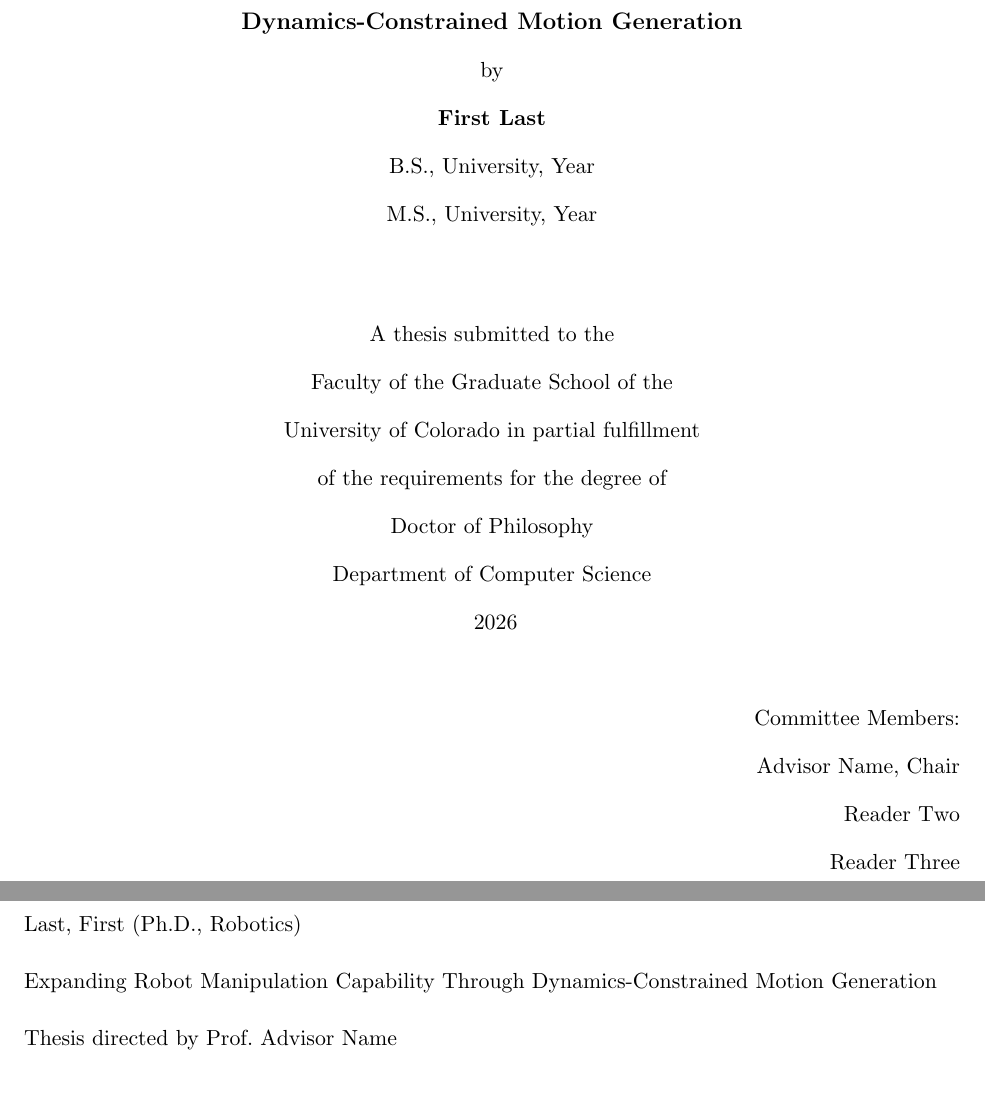
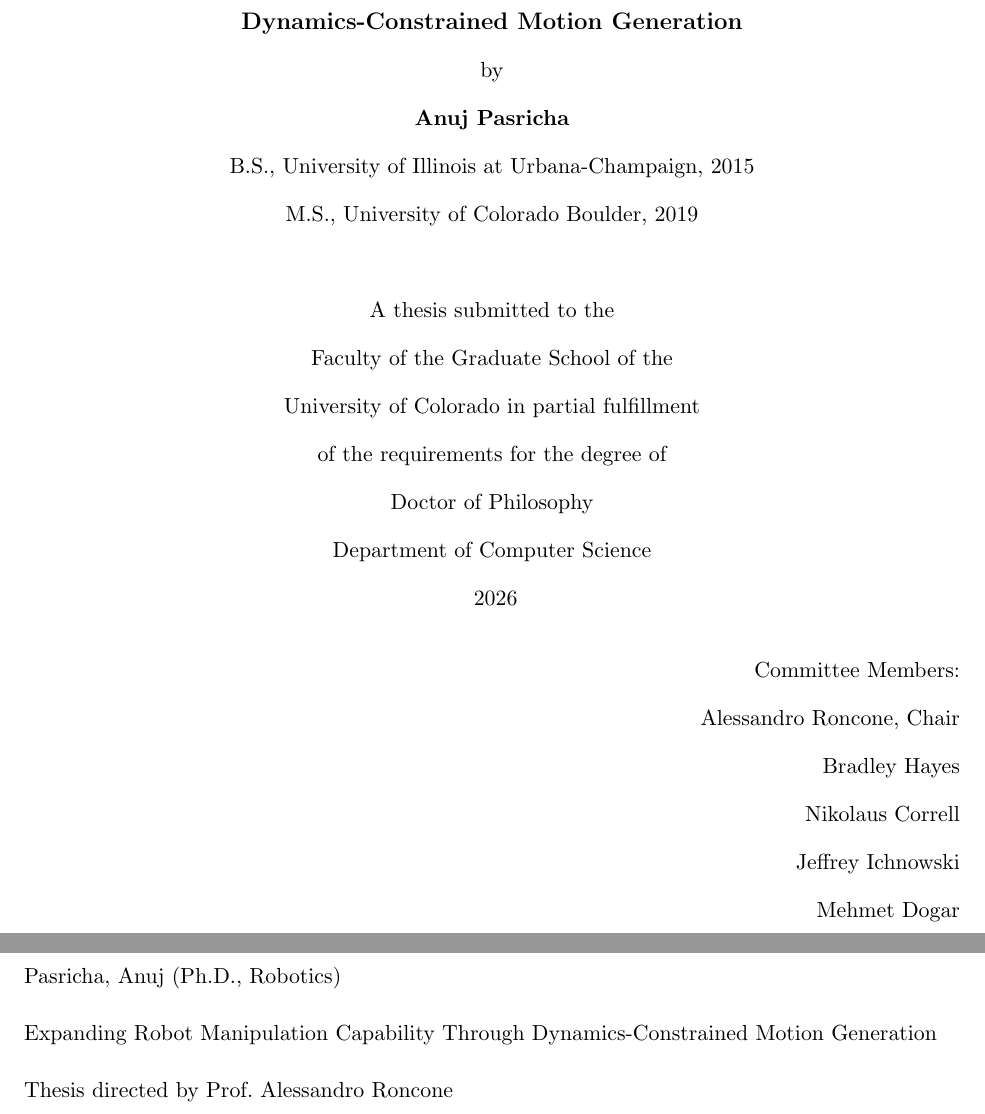
Before and after one commit to a-nooj/phd-thesis, a LaTeX thesis (ThesisFilePkg/mythesis.tex): two parts of pages 1 and 2 of 111, joined at a grey line, cut so that both start at the same text, the shorter picture padded with empty space. Compiled offline with pdfLaTeX.

Commit message:
Updates from Overleaf

```diff
--- a/ThesisFilePkg/mythesis.tex
+++ b/ThesisFilePkg/mythesis.tex
@@ -16,10 +16,10 @@
 \title{Expanding Robot Manipulation Capability Through Dynamics-Constrained Motion Generation}
 
 % TODO: Personalize the front matter below.
-\author{First}{Last}
+\author{Anuj}{Pasricha}
 
-\otherdegrees{B.S., University, Year \\
-	      M.S., University, Year}
+\otherdegrees{B.S., University of Illinois at Urbana-Champaign, 2015 \\
+	      M.S., University of Colorado Boulder, 2019}
 
 \degree{Doctor of Philosophy}		%  #1 {long descr.}
 	{Ph.D., Robotics}		%  #2 {short descr.}
@@ -28,10 +28,12 @@
 	{Computer Science}		%  #2 {name}
 
 \advisor{Prof.}				%  #1 {title}
-	{Advisor Name}			%  #2 {name}
+	{Alessandro Roncone}			%  #2 {name}
 
-\reader{Reader Two}		%  2nd person to sign thesis
-\readerThree{Reader Three}	%  3rd person to sign thesis
+\reader{Bradley Hayes}		%  2nd person to sign thesis
+\readerThree{Nikolaus Correll}	%  3rd person to sign thesis
+\readerFour{Jeffrey Ichnowski}
+\readerFive{Mehmet Dogar}
 
 \abstract{  \OnePageChapter	% remove \OnePageChapter once the abstract grows past a page.
 
```
